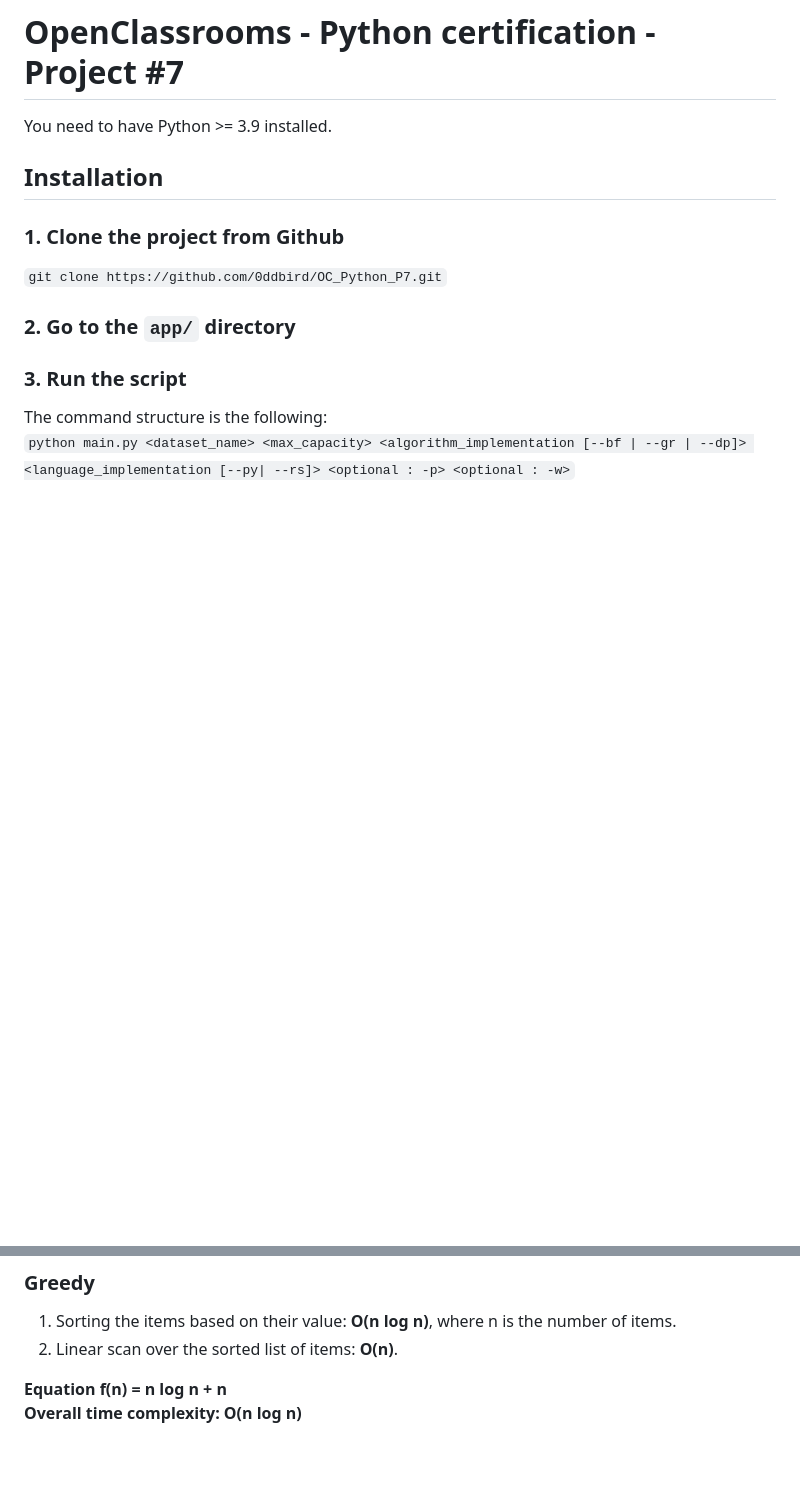
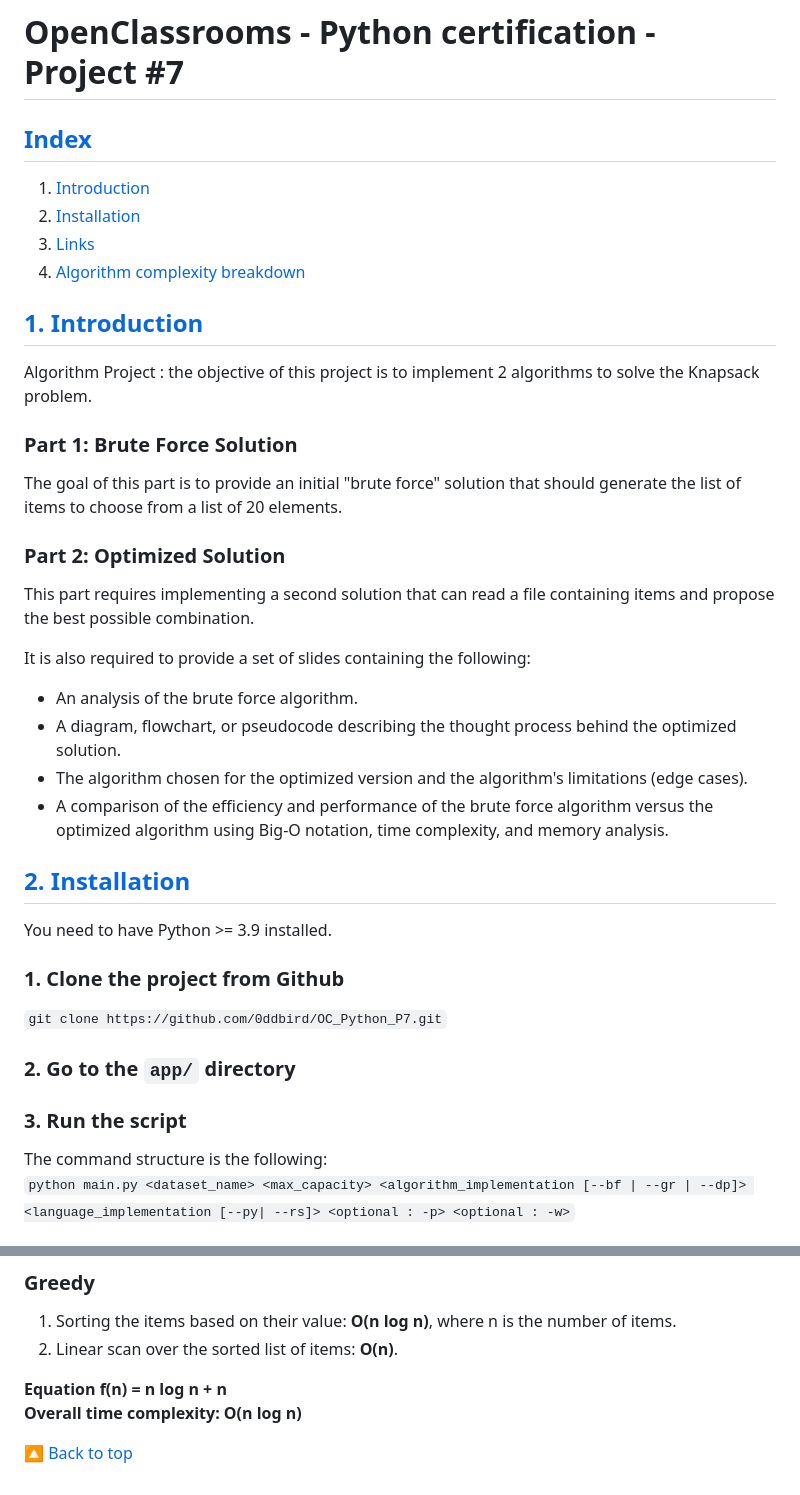
Before and after one commit to 0ddbird/OC_Python_P7, a Markdown page: README.md, 2 parts joined by grey strips. GitHub-like rendering; blank space fills up the shorter version.

Commit message:
MINOR | README update

```diff
--- a/README.md
+++ b/README.md
@@ -1,9 +1,35 @@
 # OpenClassrooms - Python certification - Project #7
 
+## [Index](#index)
+
+1. <a href=#intro>Introduction</a>
+2. <a href=#install>Installation</a>
+3. <a href=#links>Links</a>
+4. <a href=#complexity>Algorithm complexity breakdown</a>
+
+
+## [1. Introduction](#intro)
+
+Algorithm Project : the objective of this project is to implement 2 algorithms to solve the Knapsack problem.
+
+### Part 1: Brute Force Solution
+
+The goal of this part is to provide an initial "brute force" solution that should generate the list of items to choose from a list of 20 elements.
+
+### Part 2: Optimized Solution
+
+This part requires implementing a second solution that can read a file containing items and propose the best possible combination.
+
+It is also required to provide a set of slides containing the following:
+
+- An analysis of the brute force algorithm.
+- A diagram, flowchart, or pseudocode describing the thought process behind the optimized solution.
+- The algorithm chosen for the optimized version and the algorithm's limitations (edge cases).
+- A comparison of the efficiency and performance of the brute force algorithm versus the optimized algorithm using Big-O notation, time complexity, and memory analysis.
+
+## [2. Installation](#install)
+
 You need to have Python >= 3.9 installed.
-
-## Installation
-
 ### 1. Clone the project from Github
 
 `git clone https://github.com/0ddbird/OC_Python_P7.git`
@@ -160,3 +167,5 @@ It is also required to provide a set of slides containing the following:
 
 **Equation f(n) = n log n + n**
 **Overall time complexity: O(n log n)**
+
+[:arrow_up_small: Back to top](#index)
```
Also changed, not shown: other parts of README.md (+3 -22 lines).
